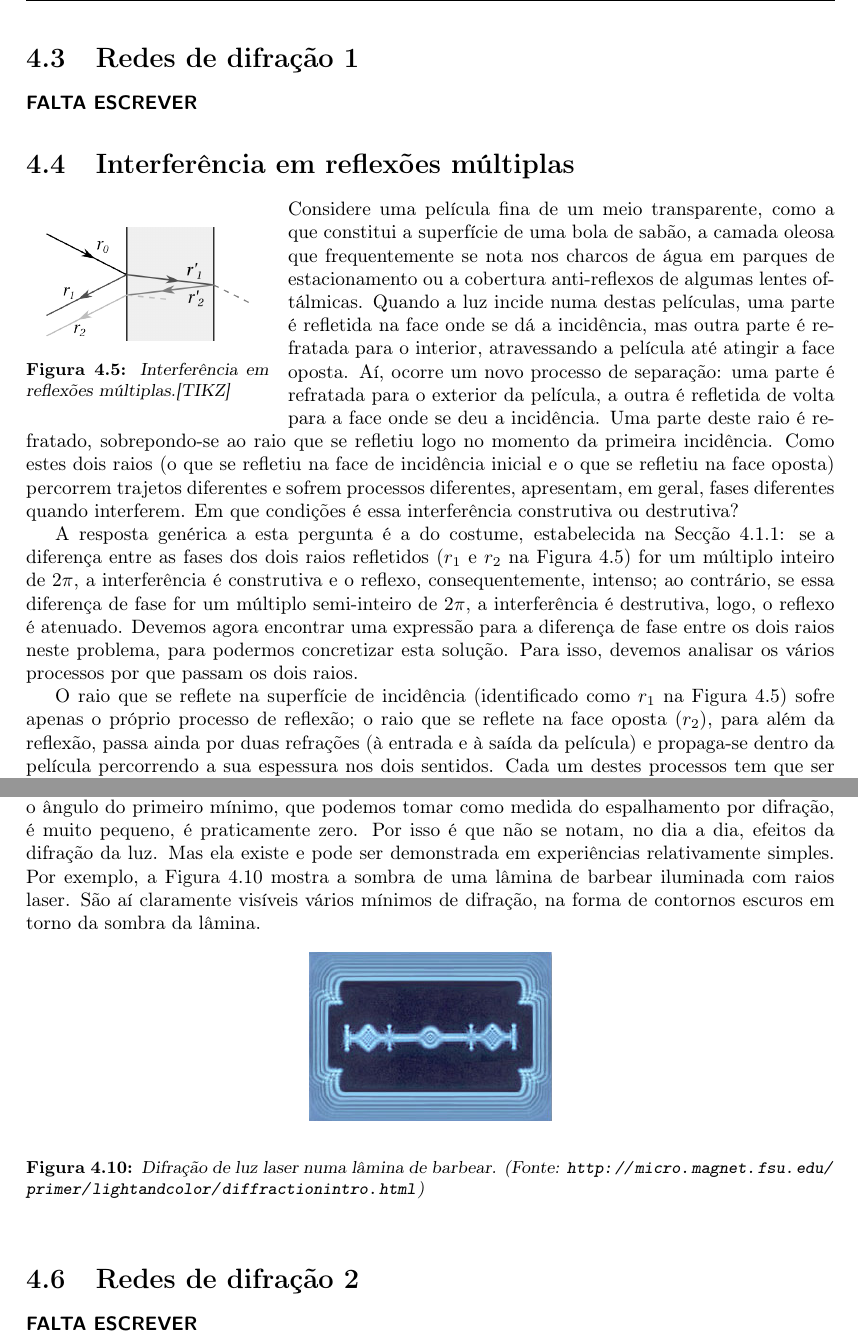
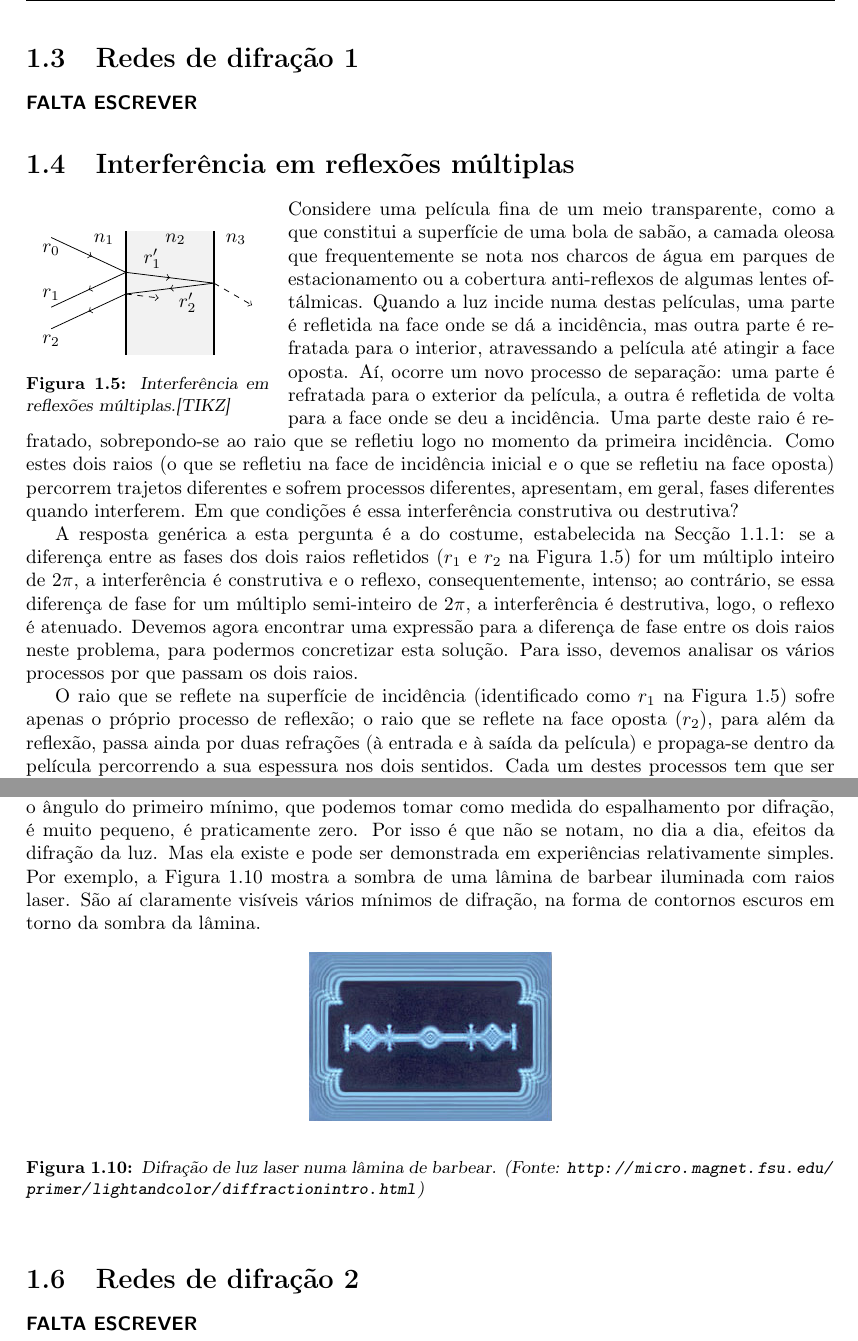
Before and after one commit to ljmamoreira/nts_fo, a LaTeX document (of.tex, which reads figs/f40-050.pgf, tex/40superp.tex): two parts of pages 39 and 45 of 45 before the commit and two parts of pages 7 and 13 of 13 after it, joined at a grey line, cut so that both start at the same text. Compiled offline with pdfLaTeX.

Commit message:
Finished restructuring and converting figs to tikz

```diff
--- /dev/null
+++ b/figs/f40-050.pgf
@@ -0,0 +1,29 @@
+\usetikzlibrary{decorations.markings,intersections}
+\tikzset{->-/.style={decoration={
+  markings,
+  mark=at position .5 with {\arrow{>}}},postaction={decorate}}}
+\tikzset{-<-/.style={decoration={
+  markings,
+  mark=at position .5 with {\arrow{<}}},postaction={decorate}}}
+\begin{tikzpicture}
+\fill [gray!10](-0.8,-1.) rectangle(0.8,1.25);
+\draw [name path=s2, thick] (0.8,-1.) -- +(0,2.25);
+\draw [name path=s1, thick] (-0.8,-1.) -- +(0,2.25);
+\node at (-1.2,1.1) {$n_1$};
+\node at (0.1,1.1) {$n_2$};
+\node at (1.2,1.1) {$n_3$};
+
+\coordinate(p1) at (-0.8,0.5);
+\draw [-<-](p1) --+(155:1.5) node[below] {$r_0$};
+\draw [->-](p1) --+(205:1.5) node[above]{$r_1$};
+\path[name path=r](p1)--+(-7:2.2);
+\path[name intersections={of=s2 and r, by=p2}];
+\draw [->-] (p1)--(p2) node [pos=0.3,above] {$r'_1$};
+\draw [->,dashed] (p2)--+(-30:0.8);
+
+\path [name path=r](p2) --+(187:2.2);
+\path[name intersections={of=s1 and r, by=p3}];
+\draw [->-](p2)--(p3) node[pos=0.3,below]{$r'_2$};
+\draw [->-] (p3) -- +(205:1.5) node[below]{$r_2$};
+\draw [->,dashed] (p3)--+(-7:0.6);
+\end{tikzpicture}
--- a/of.tex
+++ b/of.tex
@@ -1,7 +1,7 @@
 \documentclass{report}
 \usepackage{mystyle}
 
-%\includeonly{tex/10matint, tex/20wvintr}
+\includeonly{tex/40superp}
 \begin{document}
 \setlength{\indentsp}{\parindent}
 
--- a/tex/40superp.tex
+++ b/tex/40superp.tex
@@ -320,7 +320,7 @@ Constatamos então o seguinte
 \section{Interferência em reflexões múltiplas}
 \begin{wrapfigure}[10]{l}{0.3\textwidth}
     {\centering
-        \includegraphics[scale=0.9]{figs/f40-050.png}
+        \input{figs/f40-050.pgf}
         \caption{Interferência em reflexões múltiplas.[TIKZ]\label{fig:40-050}}
 
     }
```
Also changed, not shown: figs/f40-050.png (deleted), figs/f40-050.svg (deleted).
